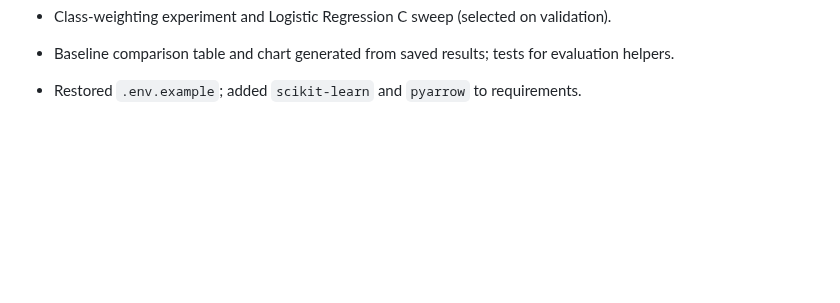
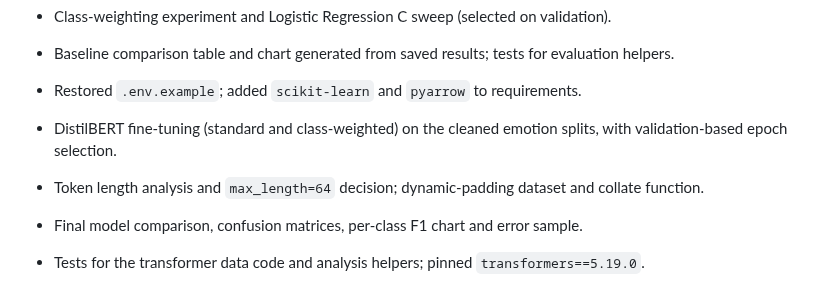
Before and after one commit to NORUIZ-04/feedback-intelligence, a Markdown page: CHANGELOG.md, the part around the change. Rendered like a GitHub page; blank space fills up the shorter version.

```diff
--- a/CHANGELOG.md
+++ b/CHANGELOG.md
@@ -19,3 +19,8 @@ Format based on [Keep a Changelog](https://keepachangelog.com/en/1.1.0/).
 - Class-weighting experiment and Logistic Regression C sweep (selected on validation).
 - Baseline comparison table and chart generated from saved results; tests for evaluation helpers.
 - Restored `.env.example`; added `scikit-learn` and `pyarrow` to requirements.
+
+- DistilBERT fine-tuning (standard and class-weighted) on the cleaned emotion splits, with validation-based epoch selection.
+- Token length analysis and `max_length=64` decision; dynamic-padding dataset and collate function.
+- Final model comparison, confusion matrices, per-class F1 chart and error sample.
+- Tests for the transformer data code and analysis helpers; pinned `transformers==5.19.0`.
```
Also changed, not shown: README.md (+25 -2 lines), docs/development-log/2026-10-12-transformer-finetuning.md (added, +303 -0 lines), docs/development-log/README.md (+2 -0 lines), results/error_examples.md (added, +21 -0 lines), results/final_comparison.md (added, +20 -0 lines), results/plots/confusion_matrices.png (added), results/plots/per_class_f1.png (added), results/plots/token_length_distribution.png (added), 4 other files.
